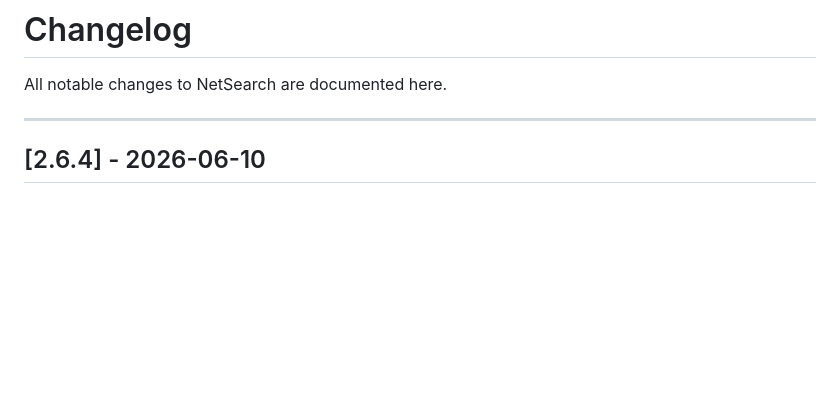
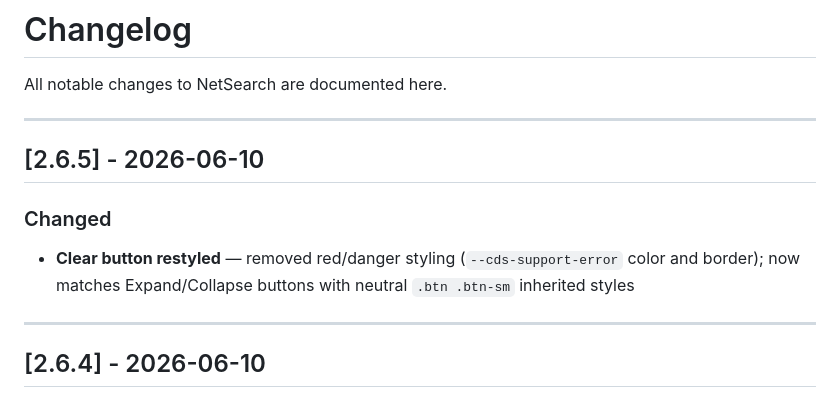
Before and after one commit to ccclll1228/NetSearch_claude_sqlite, a Markdown page: CHANGELOG.md, the part around the change. GitHub-like rendering; blank space fills up the shorter version.

Commit message:
docs: update CHANGELOG for v2.6.5
Co-Authored-By: Claude Opus 4.6 <noreply@anthropic.com>

```diff
--- a/CHANGELOG.md
+++ b/CHANGELOG.md
@@ -1,6 +1,13 @@
 # Changelog
 
 All notable changes to NetSearch are documented here.
+
+---
+
+## [2.6.5] - 2026-06-10
+
+### Changed
+- **Clear button restyled** — removed red/danger styling (`--cds-support-error` color and border); now matches Expand/Collapse buttons with neutral `.btn .btn-sm` inherited styles
 
 ---
 
```
